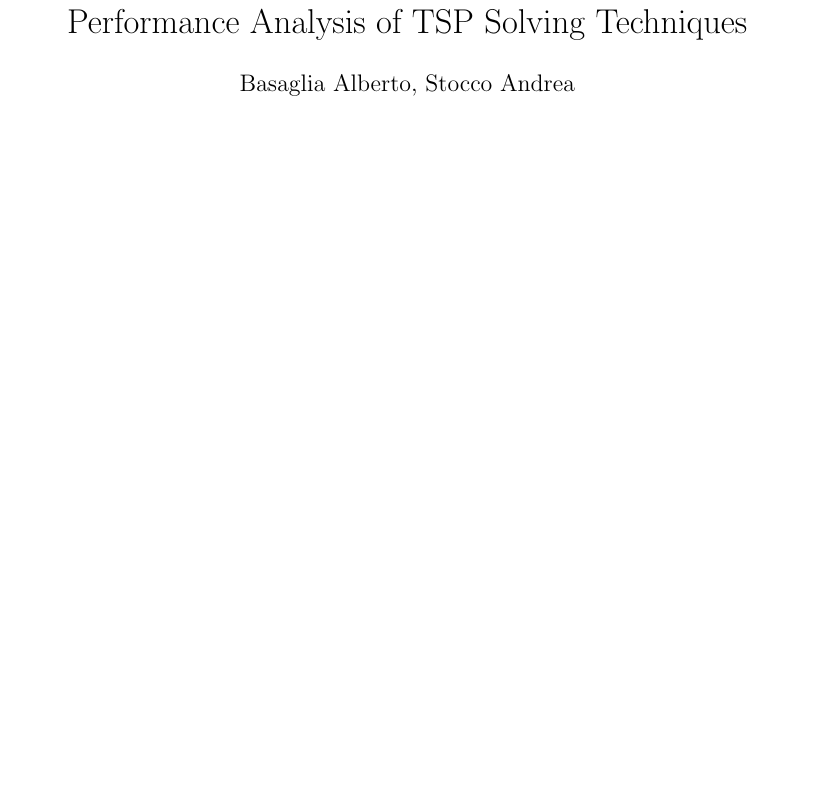
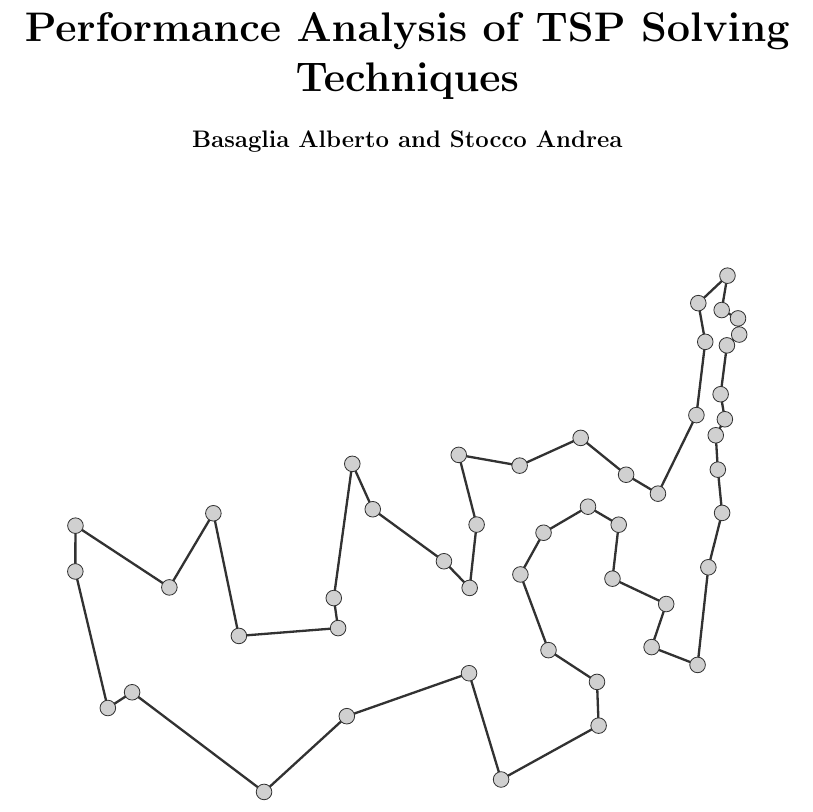
Before and after one commit to andreastocco01/or2, a LaTeX thesis (latex/thesis.tex): part of page 1 of 29, cut so that both start at the same text, the shorter picture padded with empty space. Compiled offline with pdfLaTeX.

Commit message:
thesis: add cover

```diff
--- a/latex/thesis.tex
+++ b/latex/thesis.tex
@@ -23,7 +23,26 @@
 
 \begin{document}
 
-\maketitle
+\begin{titlepage}
+    \centering
+    \vspace*{\fill}
+
+    \vspace*{0.5cm}
+
+    \huge\bfseries
+        Performance Analysis of TSP Solving Techniques
+
+    \vspace*{0.5cm}
+
+    \large Basaglia Alberto and Stocco Andrea
+
+    \vspace*{2cm}
+
+    \includegraphics[width=12cm]{assets/cover.pdf} % also works with logo.pdf
+
+
+    \vspace*{\fill}
+\end{titlepage}
 
 \newpage
 
```
Also changed, not shown: latex/assets/cover.pdf (added), latex/assets/cover.pdf_tex (added), latex/assets/cover.svg (added), latex/thesis.tex (3 more changed lines).
